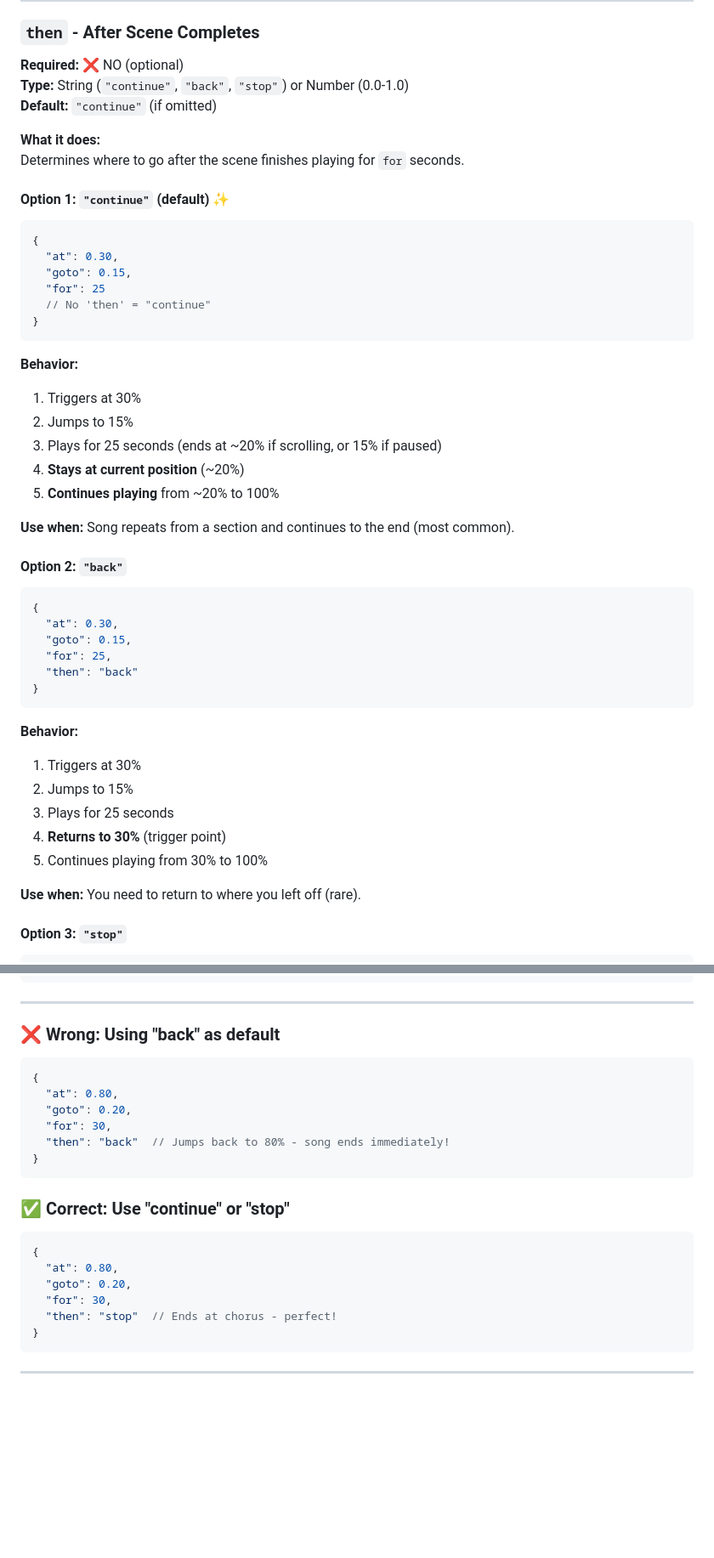
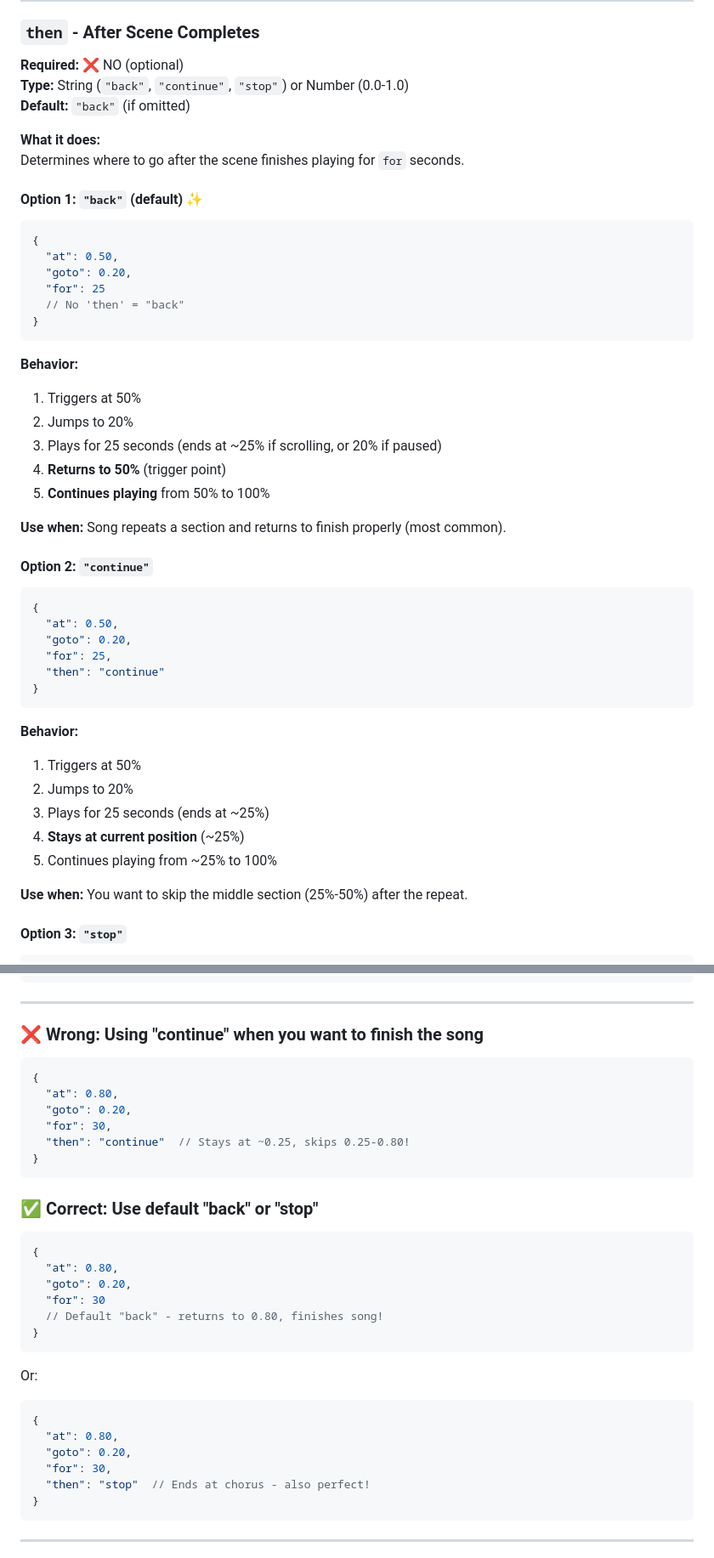
Before and after one commit to souweststrummers/website, a Markdown page: README-scene-parameters.md, 2 parts joined by grey strips. Shown at 85% size. Drawn GitHub-style; blank space fills up the shorter version.

````diff
--- a/README-scene-parameters.md
+++ b/README-scene-parameters.md
@@ -134,49 +134,49 @@ Controls whether playback scrolls or pauses during the `for` duration.
 
 ### `then` - After Scene Completes
 **Required:** ❌ NO (optional)
-**Type:** String (`"continue"`, `"back"`, `"stop"`) or Number (0.0-1.0)
-**Default:** `"continue"` (if omitted)
+**Type:** String (`"back"`, `"continue"`, `"stop"`) or Number (0.0-1.0)
+**Default:** `"back"` (if omitted)
 
 **What it does:**
 Determines where to go after the scene finishes playing for `for` seconds.
 
-#### Option 1: `"continue"` (default) ✨
+#### Option 1: `"back"` (default) ✨
 ```javascript
 {
-  "at": 0.30,
-  "goto": 0.15,
+  "at": 0.50,
+  "goto": 0.20,
   "for": 25
-  // No 'then' = "continue"
+  // No 'then' = "back"
 }
 ```
 
 **Behavior:**
-1. Triggers at 30%
-2. Jumps to 15%
-3. Plays for 25 seconds (ends at ~20% if scrolling, or 15% if paused)
-4. **Stays at current position** (~20%)
-5. **Continues playing** from ~20% to 100%
+1. Triggers at 50%
+2. Jumps to 20%
+3. Plays for 25 seconds (ends at ~25% if scrolling, or 20% if paused)
+4. **Returns to 50%** (trigger point)
+5. **Continues playing** from 50% to 100%
 
-**Use when:** Song repeats from a section and continues to the end (most common).
+**Use when:** Song repeats a section and returns to finish properly (most common).
 
-#### Option 2: `"back"`
+#### Option 2: `"continue"`
 ```javascript
 {
-  "at": 0.30,
-  "goto": 0.15,
+  "at": 0.50,
+  "goto": 0.20,
   "for": 25,
-  "then": "back"
+  "then": "continue"
 }
 ```
 
 **Behavior:**
-1. Triggers at 30%
-2. Jumps to 15%
-3. Plays for 25 seconds
-4. **Returns to 30%** (trigger point)
-5. Continues playing from 30% to 100%
+1. Triggers at 50%
+2. Jumps to 20%
+3. Plays for 25 seconds (ends at ~25%)
+4. **Stays at current position** (~25%)
+5. Continues playing from ~25% to 100%
 
-**Use when:** You need to return to where you left off (rare).
+**Use when:** You want to skip the middle section (25%-50%) after the repeat.
 
 #### Option 3: `"stop"`
 ```javascript
@@ -359,23 +361,34 @@ Determines where to go after the scene finishes playing for `for` seconds.
 
 ---
 
-### ❌ Wrong: Using "back" as default
+### ❌ Wrong: Using "continue" when you want to finish the song
 ```javascript
 {
   "at": 0.80,
   "goto": 0.20,
   "for": 30,
-  "then": "back"  // Jumps back to 80% - song ends immediately!
+  "then": "continue"  // Stays at ~0.25, skips 0.25-0.80!
 }
 ```
 
-### ✅ Correct: Use "continue" or "stop"
+### ✅ Correct: Use default "back" or "stop"
+```javascript
+{
+  "at": 0.80,
+  "goto": 0.20,
+  "for": 30
+  // Default "back" - returns to 0.80, finishes song!
+}
+```
+
+Or:
+
 ```javascript
 {
   "at": 0.80,
   "goto": 0.20,
   "for": 30,
-  "then": "stop"  // Ends at chorus - perfect!
+  "then": "stop"  // Ends at chorus - also perfect!
 }
 ```
 
````
Also changed, not shown: other parts of README-scene-parameters.md (+8 -6 lines).
